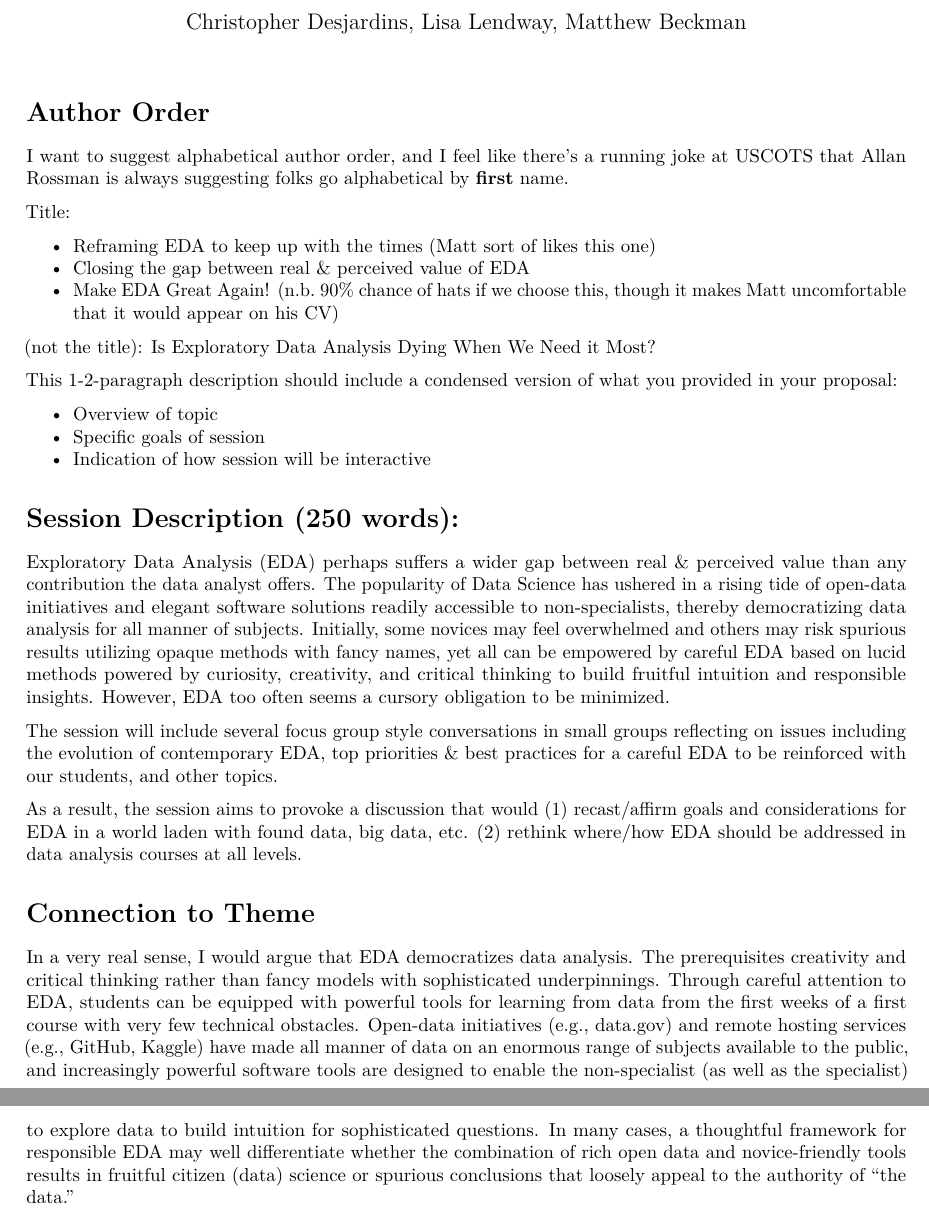
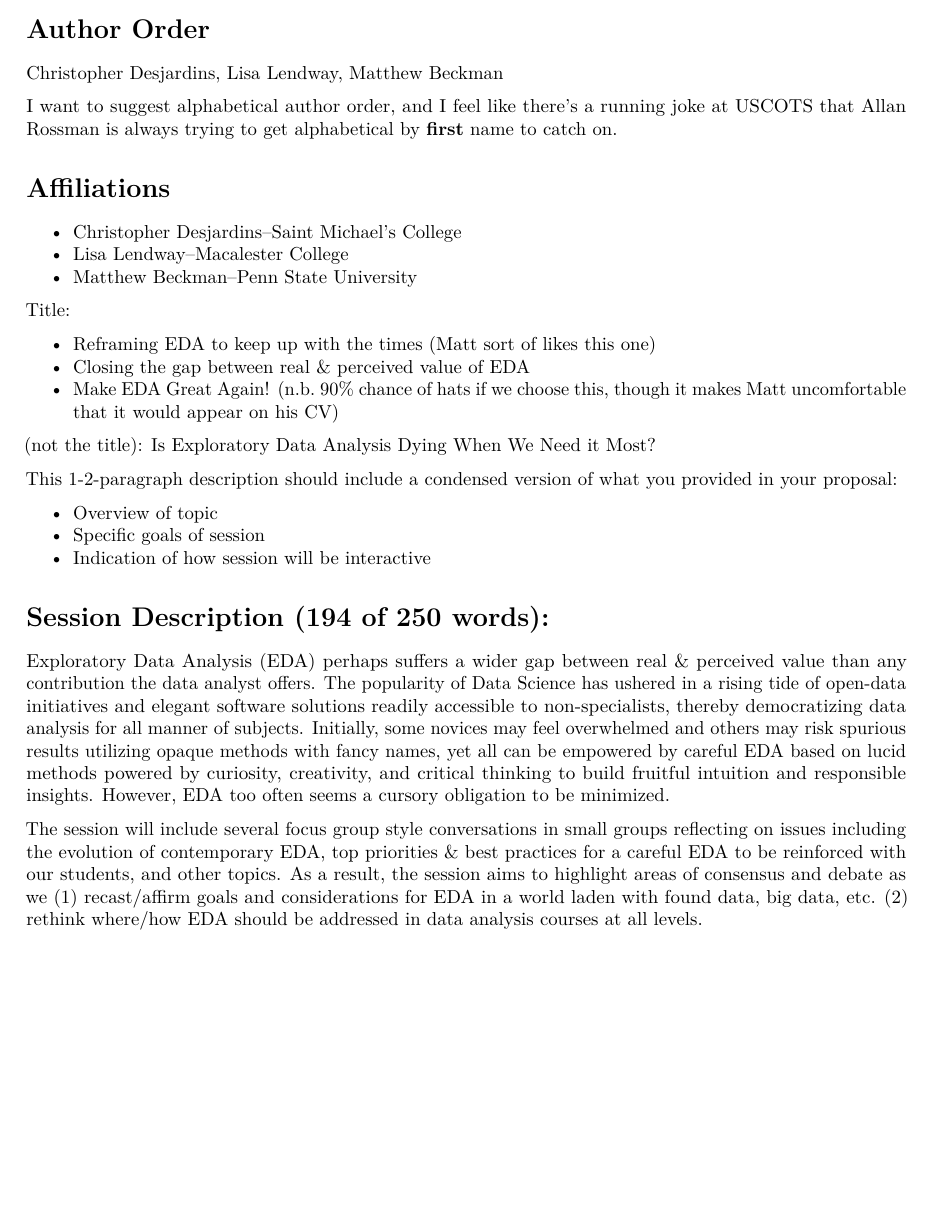
Before and after one commit to mdbeckman/USCOTS-2021-EDA, an R Markdown document (Mtg Notes 2021-03-25.Rmd): two parts of pages 1 and 2 of 2 before the commit and part of the page after it, the two joined at a grey line, cut so that both start at the same text, the shorter picture padded with empty space. Rendered offline with R 4.5, knitr and Pandoc, then LaTeX, with nearby package versions.

Commit message:
update notes--hadn't knitted latest version

```diff
--- a/Mtg Notes 2021-03-25.Rmd
+++ b/Mtg Notes 2021-03-25.Rmd
@@ -6,7 +5,16 @@ output: pdf_document
 
 # Author Order
 
-I want to suggest alphabetical author order, and I feel like there's a running joke at USCOTS that Allan Rossman is always suggesting folks go alphabetical by **first** name.
+Christopher Desjardins, Lisa Lendway, Matthew Beckman
+
+I want to suggest alphabetical author order, and I feel like there's a running joke at USCOTS that Allan Rossman is always trying to get alphabetical by **first** name to catch on.
+
+
+# Affiliations
+
+- Christopher Desjardins--Saint Michael's College
+- Lisa Lendway--Macalester College
+- Matthew Beckman--Penn State University
 
 
 Title:
@@ -25,17 +33,9 @@ This 1-2-paragraph description should include a condensed version of what you pr
 - Specific goals of session
 - Indication of how session will be interactive
 
-# Session Description (250 words):
+
+# Session Description (194 of 250 words):
 
 Exploratory Data Analysis (EDA) perhaps suffers a wider gap between real & perceived value than any contribution the data analyst offers.  The popularity of Data Science has ushered in a rising tide of open-data initiatives and elegant software solutions readily accessible to non-specialists, thereby democratizing data analysis for all manner of subjects.  Initially, some novices may feel overwhelmed and others may risk spurious results utilizing opaque methods with fancy names, yet all can be empowered by careful EDA based on lucid methods powered by curiosity, creativity, and critical thinking to build fruitful intuition and responsible insights.  However, EDA too often seems a cursory obligation to be minimized.
 
-The session will include several focus group style conversations in small groups reflecting on issues including the evolution of contemporary EDA, top priorities & best practices for a careful EDA to be reinforced with our students, and other topics.
-
-As a result, the session aims to provoke a discussion that would (1) recast/affirm goals and considerations for EDA in a world laden with found data, big data, etc. (2) rethink where/how EDA should be addressed in data analysis courses at all levels.
-
-
-
-
-# Connection to Theme
-
-In a very real sense, I would argue that EDA democratizes data analysis.  The prerequisites creativity and critical thinking rather than fancy models with sophisticated underpinnings.  Through careful attention to EDA, students can be equipped with powerful tools for learning from data from the first weeks of a first course with very few technical obstacles.  Open-data initiatives (e.g., data.gov) and remote hosting services (e.g., GitHub, Kaggle) have made all manner of data on an enormous range of subjects available to the public, and increasingly powerful software tools are designed to enable the non-specialist (as well as the specialist) to explore data to build intuition for sophisticated questions.  In many cases, a thoughtful framework for responsible EDA may well differentiate whether the combination of rich open data and novice-friendly tools results in fruitful citizen (data) science or spurious conclusions that loosely appeal to the authority of "the data."
+The session will include several focus group style conversations in small groups reflecting on issues including the evolution of contemporary EDA, top priorities & best practices for a careful EDA to be reinforced with our students, and other topics. As a result, the session aims to highlight areas of consensus and debate as we (1) recast/affirm goals and considerations for EDA in a world laden with found data, big data, etc. (2) rethink where/how EDA should be addressed in data analysis courses at all levels.
```
Also changed, not shown: Mtg-Notes-2021-03-25.pdf, Mtg Notes 2021-03-25.Rmd (1 more changed lines).
